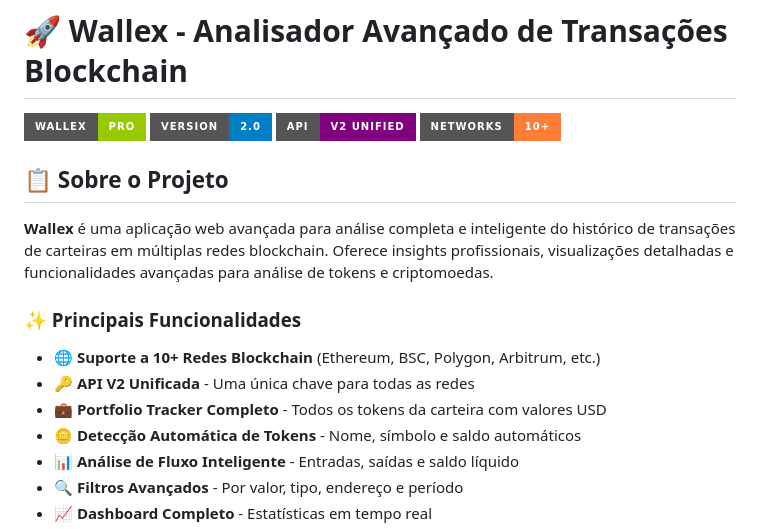
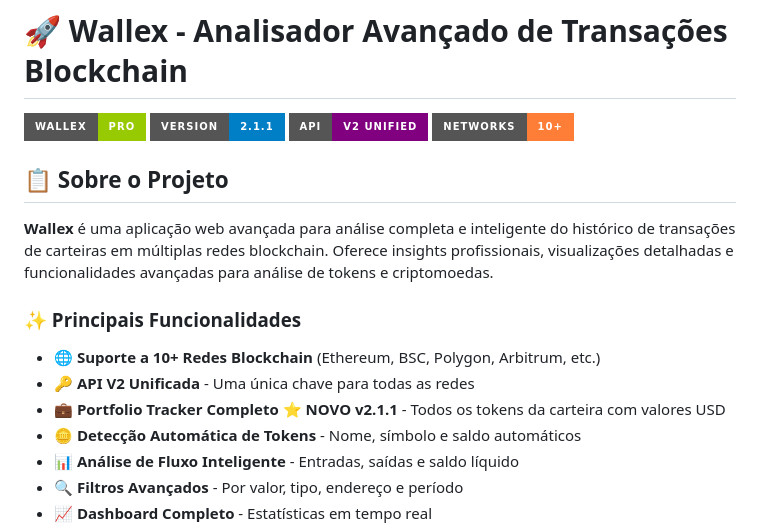
Before and after one commit to DevSantosRj/Wallex, a Markdown page: README.md, the part around the change. Rendered like a GitHub page; badges without logos.

```diff
--- a/README.md
+++ b/README.md
@@ -1,7 +1,7 @@
 # 🚀 Wallex - Analisador Avançado de Transações Blockchain
 
 ![Wallex Logo](https://img.shields.io/badge/Wallex-PRO-green?style=for-the-badge&logo=ethereum)
-![Version](https://img.shields.io/badge/Version-2.0-blue?style=for-the-badge)
+![Version](https://img.shields.io/badge/Version-2.1.1-blue?style=for-the-badge)
 ![API](https://img.shields.io/badge/API-V2%20Unified-purple?style=for-the-badge)
 ![Networks](https://img.shields.io/badge/Networks-10+-orange?style=for-the-badge)
 
@@ -13,7 +13,7 @@
 
 - 🌐 **Suporte a 10+ Redes Blockchain** (Ethereum, BSC, Polygon, Arbitrum, etc.)
 - 🔑 **API V2 Unificada** - Uma única chave para todas as redes
-- 💼 **Portfolio Tracker Completo** - Todos os tokens da carteira com valores USD
+- 💼 **Portfolio Tracker Completo** ⭐ **NOVO v2.1.1** - Todos os tokens da carteira com valores USD
 - 🪙 **Detecção Automática de Tokens** - Nome, símbolo e saldo automáticos
 - 📊 **Análise de Fluxo Inteligente** - Entradas, saídas e saldo líquido
 - 🔍 **Filtros Avançados** - Por valor, tipo, endereço e período
```
Also changed, not shown: CHANGELOG.md (+23 -0 lines).
